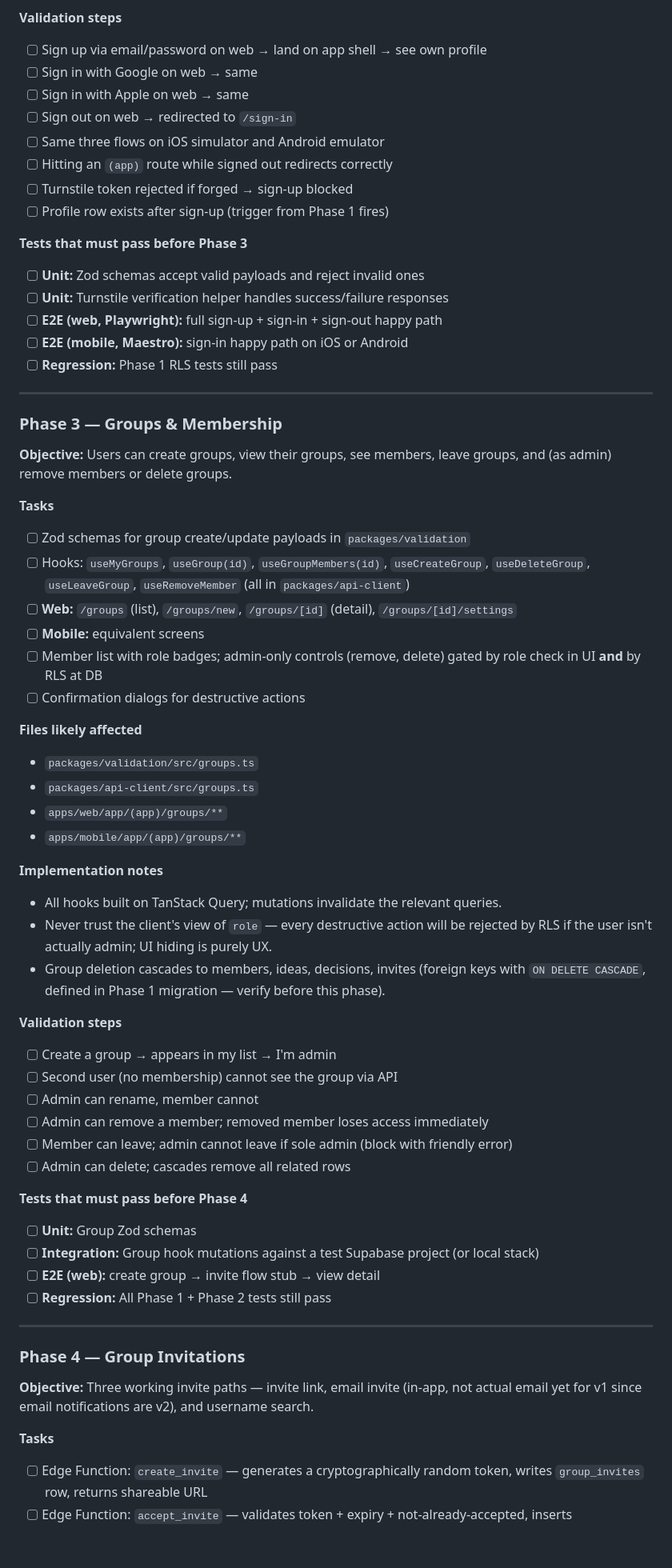
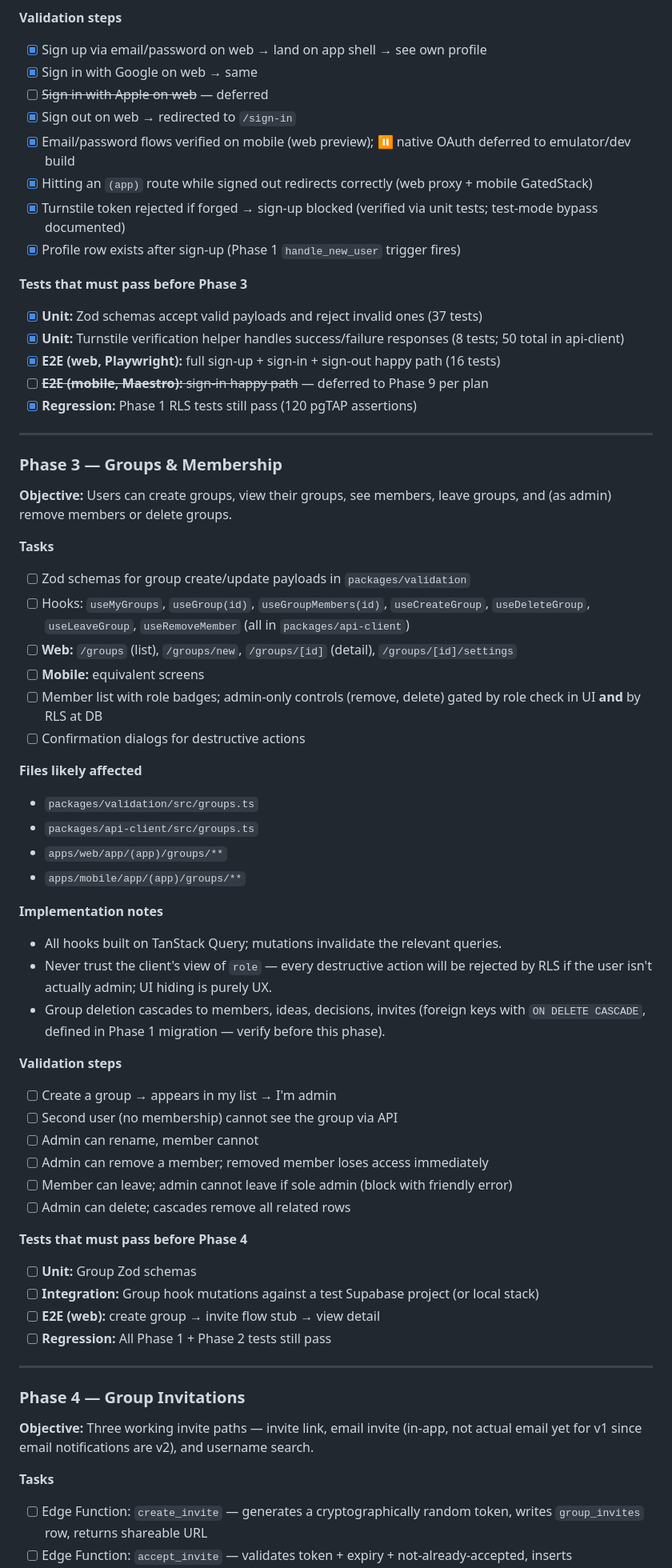
Before and after one commit to just-awesome12/huddle, a Markdown page: ROADMAP.md, the part around one of its changes. Shown at 80% size. GitHub-like rendering; blank space fills up the shorter version.

```diff
--- a/ROADMAP.md
+++ b/ROADMAP.md
@@ -374,23 +369,21 @@ project-root/
 - Do **not** persist OAuth tokens in plain logs (configure Sentry scrubbing).
 
 **Validation steps**
-
-- [ ] Sign up via email/password on web → land on app shell → see own profile
-- [ ] Sign in with Google on web → same
-- [ ] Sign in with Apple on web → same
-- [ ] Sign out on web → redirected to `/sign-in`
-- [ ] Same three flows on iOS simulator and Android emulator
-- [ ] Hitting an `(app)` route while signed out redirects correctly
-- [ ] Turnstile token rejected if forged → sign-up blocked
-- [ ] Profile row exists after sign-up (trigger from Phase 1 fires)
+- [x] Sign up via email/password on web → land on app shell → see own profile
+- [x] Sign in with Google on web → same
+- [ ] ~~Sign in with Apple on web~~ — deferred
+- [x] Sign out on web → redirected to `/sign-in`
+- [x] Email/password flows verified on mobile (web preview); ⏸️ native OAuth deferred to emulator/dev build
+- [x] Hitting an `(app)` route while signed out redirects correctly (web proxy + mobile GatedStack)
+- [x] Turnstile token rejected if forged → sign-up blocked (verified via unit tests; test-mode bypass documented)
+- [x] Profile row exists after sign-up (Phase 1 `handle_new_user` trigger fires)
 
 **Tests that must pass before Phase 3**
-
-- [ ] **Unit:** Zod schemas accept valid payloads and reject invalid ones
-- [ ] **Unit:** Turnstile verification helper handles success/failure responses
-- [ ] **E2E (web, Playwright):** full sign-up + sign-in + sign-out happy path
-- [ ] **E2E (mobile, Maestro):** sign-in happy path on iOS or Android
-- [ ] **Regression:** Phase 1 RLS tests still pass
+- [x] **Unit:** Zod schemas accept valid payloads and reject invalid ones (37 tests)
+- [x] **Unit:** Turnstile verification helper handles success/failure responses (8 tests; 50 total in api-client)
+- [x] **E2E (web, Playwright):** full sign-up + sign-in + sign-out happy path (16 tests)
+- [ ] ~~**E2E (mobile, Maestro):** sign-in happy path~~ — deferred to Phase 9 per plan
+- [x] **Regression:** Phase 1 RLS tests still pass (120 pgTAP assertions)
 
 ---
 
@@ -399,7 +392,6 @@ project-root/
 **Objective:** Users can create groups, view their groups, see members, leave groups, and (as admin) remove members or delete groups.
 
 **Tasks**
-
 - [ ] Zod schemas for group create/update payloads in `packages/validation`
 - [ ] Hooks: `useMyGroups`, `useGroup(id)`, `useGroupMembers(id)`, `useCreateGroup`, `useDeleteGroup`, `useLeaveGroup`, `useRemoveMember` (all in `packages/api-client`)
 - [ ] **Web:** `/groups` (list), `/groups/new`, `/groups/[id]` (detail), `/groups/[id]/settings`
@@ -408,20 +400,17 @@ project-root/
 - [ ] Confirmation dialogs for destructive actions
 
 **Files likely affected**
-
 - `packages/validation/src/groups.ts`
 - `packages/api-client/src/groups.ts`
 - `apps/web/app/(app)/groups/**`
 - `apps/mobile/app/(app)/groups/**`
 
 **Implementation notes**
-
 - All hooks built on TanStack Query; mutations invalidate the relevant queries.
 - Never trust the client's view of `role` — every destructive action will be rejected by RLS if the user isn't actually admin; UI hiding is purely UX.
 - Group deletion cascades to members, ideas, decisions, invites (foreign keys with `ON DELETE CASCADE`, defined in Phase 1 migration — verify before this phase).
 
 **Validation steps**
-
 - [ ] Create a group → appears in my list → I'm admin
 - [ ] Second user (no membership) cannot see the group via API
 - [ ] Admin can rename, member cannot
@@ -430,7 +419,6 @@ project-root/
 - [ ] Admin can delete; cascades remove all related rows
 
 **Tests that must pass before Phase 4**
-
 - [ ] **Unit:** Group Zod schemas
 - [ ] **Integration:** Group hook mutations against a test Supabase project (or local stack)
 - [ ] **E2E (web):** create group → invite flow stub → view detail
@@ -443,7 +431,6 @@ project-root/
 **Objective:** Three working invite paths — invite link, email invite (in-app, not actual email yet for v1 since email notifications are v2), and username search.
 
 **Tasks**
-
 - [ ] Edge Function: `create_invite` — generates a cryptographically random token, writes `group_invites` row, returns shareable URL
 - [ ] Edge Function: `accept_invite` — validates token + expiry + not-already-accepted, inserts `group_members` row
 - [ ] **Web/Mobile:** "Invite to group" UI: generate link button, copy-to-clipboard, QR code (mobile)
```
Also changed, not shown: other parts of ROADMAP.md (+60 -101 lines).
